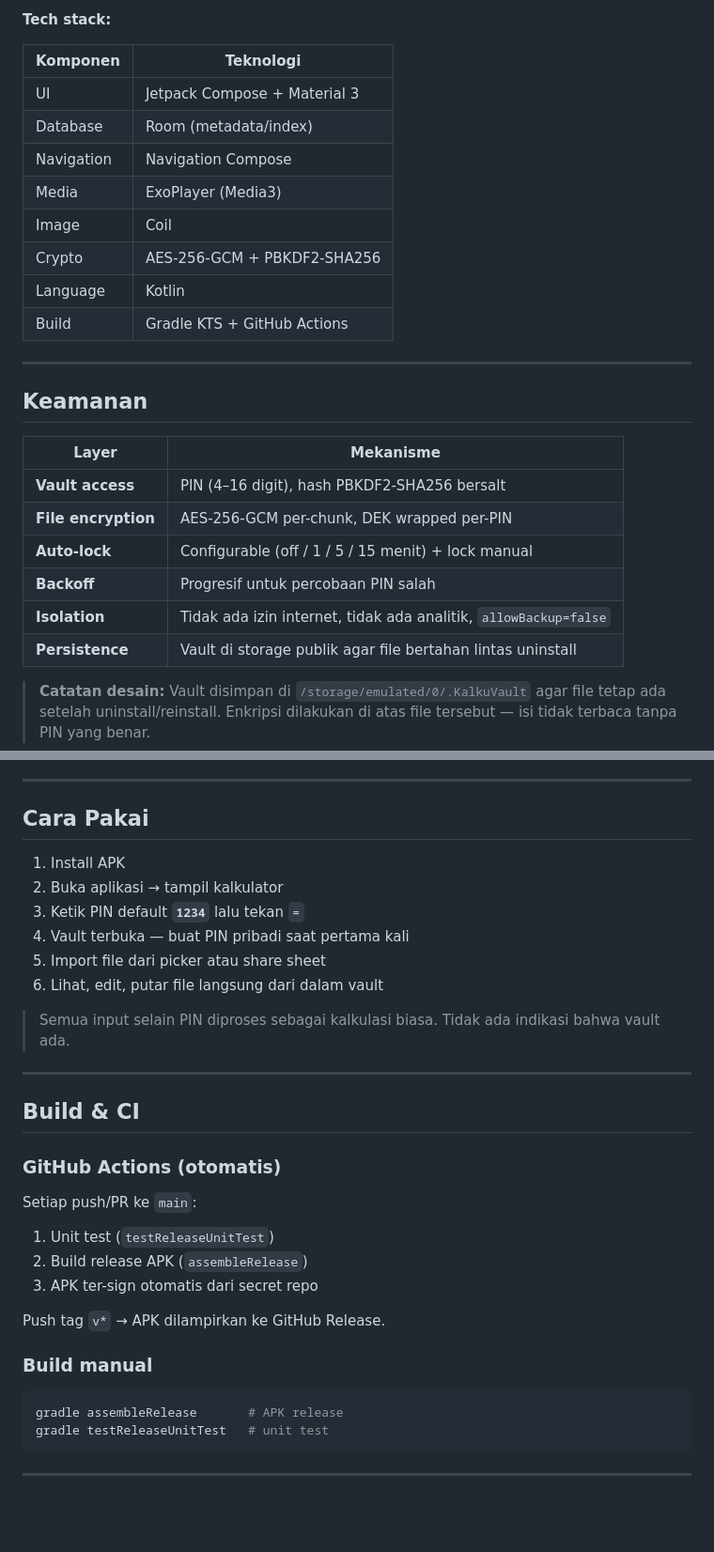
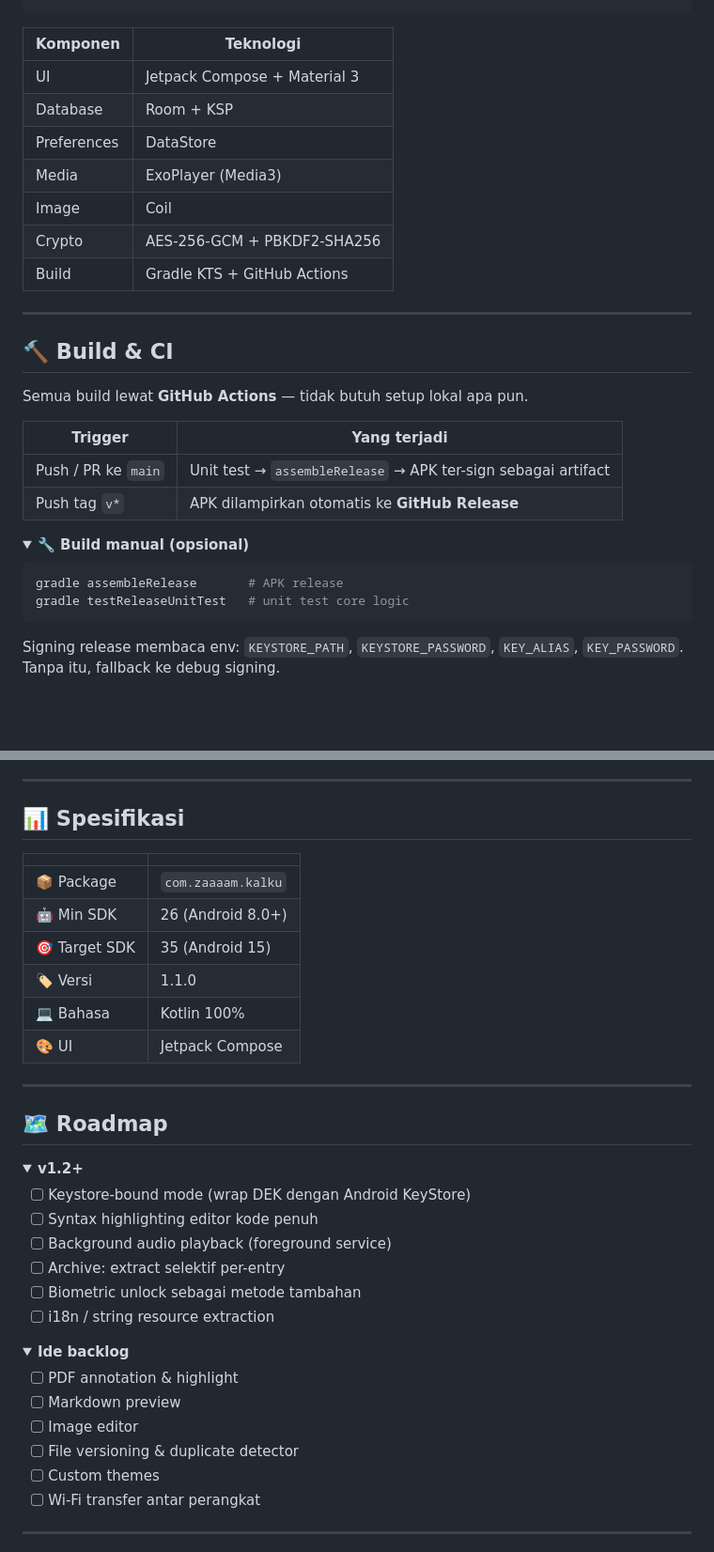
Before and after one commit to az925-crypto/Kalku, a Markdown page: README.md, 2 parts joined by grey strips. Shown at 94% size. Rendered like a GitHub page; folded sections open; blank space fills up the shorter version.

Commit message:
docs: premium README — badges, mermaid diagrams, collapsible sections, alerts

````diff
--- a/README.md
+++ b/README.md
@@ -111,31 +184,36 @@ com.zaaaam.kalku/
 ```
 
-**Tech stack:**
+</details>
 
 | Komponen | Teknologi |
 |----------|-----------|
 | UI | Jetpack Compose + Material 3 |
-| Database | Room (metadata/index) |
-| Navigation | Navigation Compose |
+| Database | Room + KSP |
+| Preferences | DataStore |
 | Media | ExoPlayer (Media3) |
 | Image | Coil |
 | Crypto | AES-256-GCM + PBKDF2-SHA256 |
-| Language | Kotlin |
 | Build | Gradle KTS + GitHub Actions |
 
 ---
 
-## Keamanan
+## 🔨 Build & CI
 
-| Layer | Mekanisme |
-|-------|-----------|
-| **Vault access** | PIN (4–16 digit), hash PBKDF2-SHA256 bersalt |
-| **File encryption** | AES-256-GCM per-chunk, DEK wrapped per-PIN |
-| **Auto-lock** | Configurable (off / 1 / 5 / 15 menit) + lock manual |
-| **Backoff** | Progresif untuk percobaan PIN salah |
-| **Isolation** | Tidak ada izin internet, tidak ada analitik, `allowBackup=false` |
-| **Persistence** | Vault di storage publik agar file bertahan lintas uninstall |
+Semua build lewat **GitHub Actions** — tidak butuh setup lokal apa pun.
 
-> **Catatan desain:** Vault disimpan di `/storage/emulated/0/.KalkuVault`
-> agar file tetap ada setelah uninstall/reinstall. Enkripsi dilakukan
-> di atas file tersebut — isi tidak terbaca tanpa PIN yang benar.
+| Trigger | Yang terjadi |
+|---------|--------------|
+| Push / PR ke `main` | Unit test → `assembleRelease` → APK ter-sign sebagai artifact |
+| Push tag `v*` | APK dilampirkan otomatis ke **GitHub Release** |
+
+<details>
+<summary><b>🔧 Build manual (opsional)</b></summary>
+
+```bash
+gradle assembleRelease       # APK release
+gradle testReleaseUnitTest   # unit test core logic
+```
+
+Signing release membaca env: `KEYSTORE_PATH`, `KEYSTORE_PASSWORD`,
+`KEY_ALIAS`, `KEY_PASSWORD`. Tanpa itu, fallback ke debug signing.
+
@@ -142,37 +221,44 @@ com.zaaaam.kalku/
 
 ---
 
-## Cara Pakai
+## 📊 Spesifikasi
 
-1. Install APK
-2. Buka aplikasi → tampil kalkulator
-3. Ketik PIN default **`1234`** lalu tekan `=`
-4. Vault terbuka — buat PIN pribadi saat pertama kali
-5. Import file dari picker atau share sheet
-6. Lihat, edit, putar file langsung dari dalam vault
-
-> Semua input selain PIN diproses sebagai kalkulasi biasa.
-> Tidak ada indikasi bahwa vault ada.
+| | |
+|---|---|
+| 📦 Package | `com.zaaaam.kalku` |
+| 🤖 Min SDK | 26 (Android 8.0+) |
+| 🎯 Target SDK | 35 (Android 15) |
+| 🏷️ Versi | 1.1.0 |
+| 💻 Bahasa | Kotlin 100% |
+| 🎨 UI | Jetpack Compose |
 
 ---
 
-## Build & CI
+## 🗺️ Roadmap
 
-### GitHub Actions (otomatis)
+<details open>
+<summary><b>v1.2+</b></summary>
 
-Setiap push/PR ke `main`:
-1. Unit test (`testReleaseUnitTest`)
-2. Build release APK (`assembleRelease`)
-3. APK ter-sign otomatis dari secret repo
+- [ ] Keystore-bound mode (wrap DEK dengan Android KeyStore)
+- [ ] Syntax highlighting editor kode penuh
+- [ ] Background audio playback (foreground service)
+- [ ] Archive: extract selektif per-entry
+- [ ] Biometric unlock sebagai metode tambahan
+- [ ] i18n / string resource extraction
 
-Push tag `v*` → APK dilampirkan ke GitHub Release.
+</details>
 
-### Build manual
+<details>
+<summary><b>Ide backlog</b></summary>
 
-```bash
-gradle assembleRelease       # APK release
-gradle testReleaseUnitTest   # unit test
-```
+- [ ] PDF annotation & highlight
+- [ ] Markdown preview
+- [ ] Image editor
+- [ ] File versioning & duplicate detector
+- [ ] Custom themes
+- [ ] Wi-Fi transfer antar perangkat
+
+</details>
 
 ---
 
````
Also changed, not shown: other parts of README.md (+168 -123 lines).
